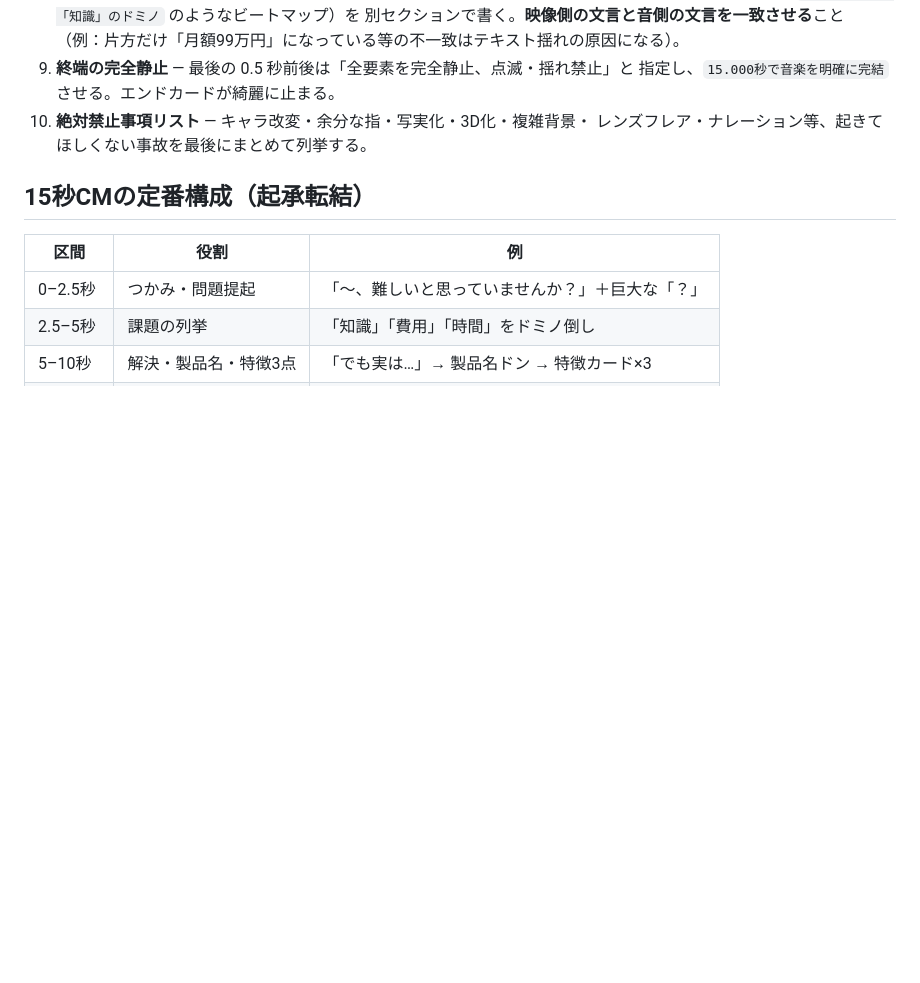
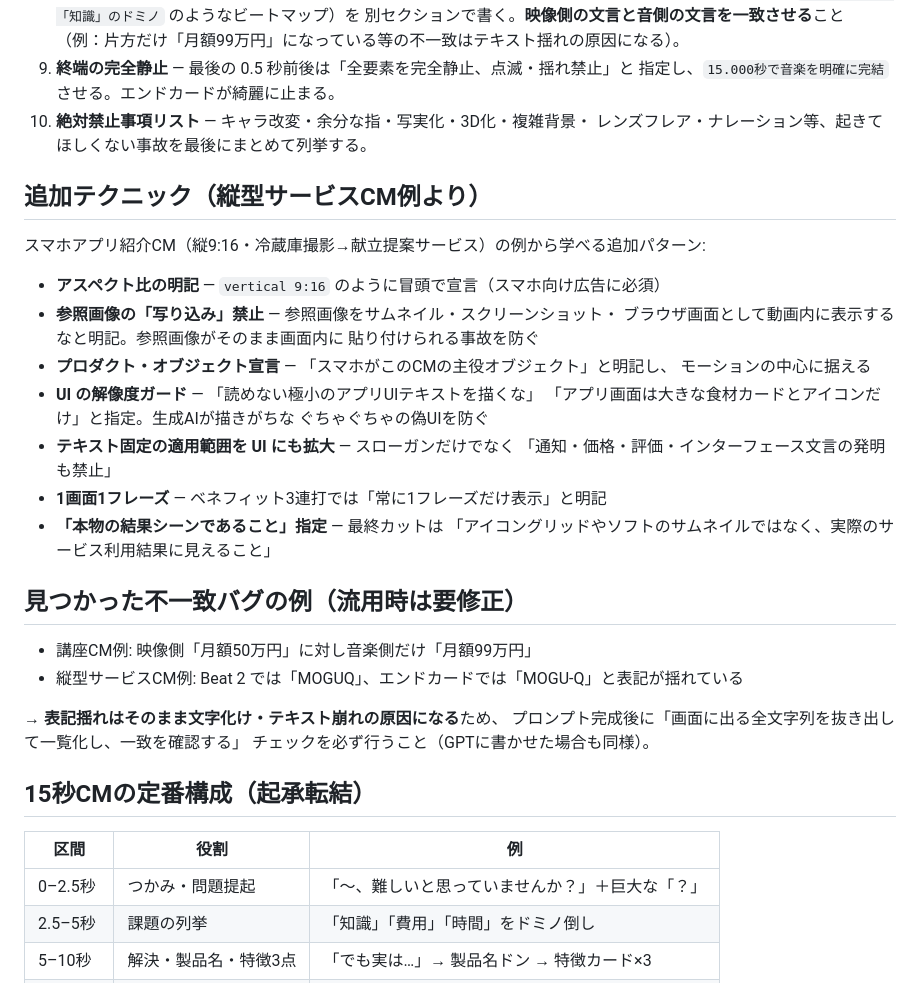
Before and after one commit to casa2024takayama/strava-report, a Markdown page: docs/minimax-h3-prompts.md, the part around the change. GitHub-like rendering; blank space fills up the shorter version.

Commit message:
Add vertical 9:16 service-CM techniques to MiniMax H3 prompt guide
縦型サービスCM例から、アスペクト比宣言・参照画像の写り込み禁止・
UI解像度ガード・1画面1フレーズ等の追加テクニックと、
表記揺れバグ（MOGUQ/MOGU-Q）のチェック手順を追記。

Co-Authored-By: Claude Fable 5 <noreply@anthropic.com>
Claude-Session: https://claude.ai/code/session_01AzDRGMdM1VPqKsDLKrmP5p

```diff
--- a/docs/minimax-h3-prompts.md
+++ b/docs/minimax-h3-prompts.md
@@ -33,6 +33,34 @@
 10. **絶対禁止事項リスト** — キャラ改変・余分な指・写実化・3D化・複雑背景・
     レンズフレア・ナレーション等、起きてほしくない事故を最後にまとめて列挙する。
 
+## 追加テクニック（縦型サービスCM例より）
+
+スマホアプリ紹介CM（縦9:16・冷蔵庫撮影→献立提案サービス）の例から学べる追加パターン:
+
+- **アスペクト比の明記** — `vertical 9:16` のように冒頭で宣言（スマホ向け広告に必須）
+- **参照画像の「写り込み」禁止** — 参照画像をサムネイル・スクリーンショット・
+  ブラウザ画面として動画内に表示するなと明記。参照画像がそのまま画面内に
+  貼り付けられる事故を防ぐ
+- **プロダクト・オブジェクト宣言** — 「スマホがこのCMの主役オブジェクト」と明記し、
+  モーションの中心に据える
+- **UI の解像度ガード** — 「読めない極小のアプリUIテキストを描くな」
+  「アプリ画面は大きな食材カードとアイコンだけ」と指定。生成AIが描きがちな
+  ぐちゃぐちゃの偽UIを防ぐ
+- **テキスト固定の適用範囲を UI にも拡大** — スローガンだけでなく
+  「通知・価格・評価・インターフェース文言の発明も禁止」
+- **1画面1フレーズ** — ベネフィット3連打では「常に1フレーズだけ表示」と明記
+- **「本物の結果シーンであること」指定** — 最終カットは
+  「アイコングリッドやソフトのサムネイルではなく、実際のサービス利用結果に見えること」
+
+## 見つかった不一致バグの例（流用時は要修正）
+
+- 講座CM例: 映像側「月額50万円」に対し音楽側だけ「月額99万円」
+- 縦型サービスCM例: Beat 2 では「MOGUQ」、エンドカードでは「MOGU-Q」と表記が揺れている
+
+→ **表記揺れはそのまま文字化け・テキスト崩れの原因になる**ため、
+プロンプト完成後に「画面に出る全文字列を抜き出して一覧化し、一致を確認する」
+チェックを必ず行うこと（GPTに書かせた場合も同様）。
+
 ## 15秒CMの定番構成（起承転結）
 
 | 区間 | 役割 | 例 |
```
